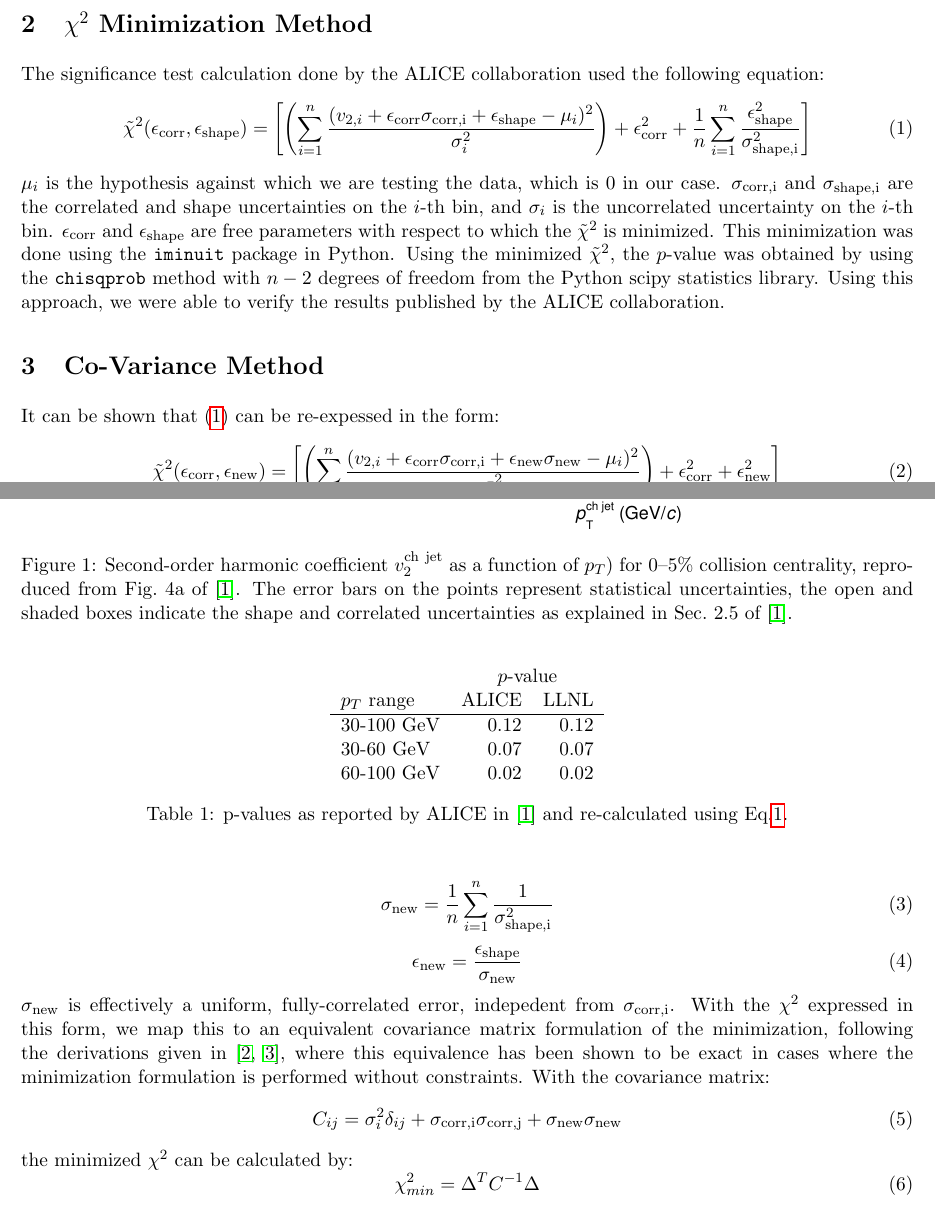
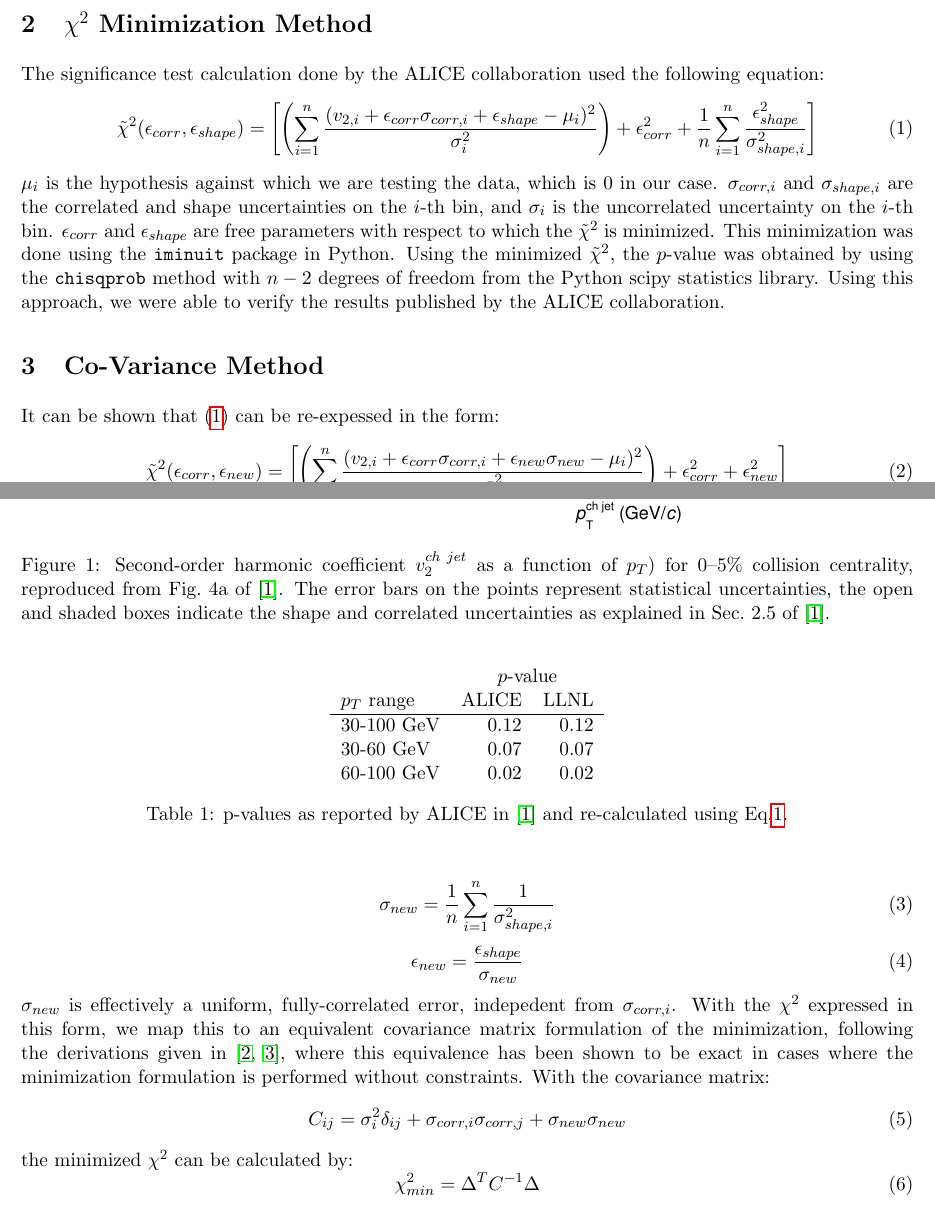
Before and after one commit to soltz/summer-2017, a LaTeX paper (systematic-error-exploration/doc/alice_jetv2/alice_jetv2_study.tex): two parts of pages 1 and 2 of 3, joined at a grey line, cut so that both start at the same text. Compiled offline with pdfLaTeX.

Commit message:
Remove unformatting in sub- and superscripts

```diff
--- a/systematic-error-exploration/doc/alice_jetv2/alice_jetv2_study.tex
+++ b/systematic-error-exploration/doc/alice_jetv2/alice_jetv2_study.tex
@@ -53,16 +53,16 @@ This work is motivated by the need to select a data format that can accommodate
     \begin{figure}[h]
 \begin{center}
         \includegraphics[width=.5\textwidth]{figures/data}
-        \caption{Second-order harmonic coefficient $v_2^{\rm ch\ jet}$ as a function of $p_T$) for 0--5\% collision centrality, reproduced from Fig.~4a of~\cite{Adam:2016ix}.  The error bars on the points represent statistical uncertainties, the open and shaded boxes indicate the shape and correlated uncertainties as explained in Sec.~2.5 of~\cite{Adam:2016ix}.}
+        \caption{Second-order harmonic coefficient $v_2^{ch\ jet}$ as a function of $p_T$) for 0--5\% collision centrality, reproduced from Fig.~4a of~\cite{Adam:2016ix}.  The error bars on the points represent statistical uncertainties, the open and shaded boxes indicate the shape and correlated uncertainties as explained in Sec.~2.5 of~\cite{Adam:2016ix}.}
         \label{fig:data}
 \end{center}
     \end{figure}
 
 The significance test calculation done by the ALICE collaboration used the following equation:
 \begin{equation}\label{eq:chisq_org}
-    \tilde{\chi}^2 (\epsilon_{\rm corr}, \epsilon_{\rm shape}) = \left[ \left( \sum_{i=1}^{n} \frac{(v_{2, i} + \epsilon_{\rm corr} \sigma_{\rm corr, i} + \epsilon_{\rm shape} - \mu_i)^2}{\sigma^2_i} \right)+ \epsilon_{\rm corr}^2 +  \frac{1}{n}\sum_{i=1}^{n} \frac{\epsilon_{\rm shape}^2}{\sigma^2_{\rm shape, i}}   \right]
+    \tilde{\chi}^2 (\epsilon_{corr}, \epsilon_{shape}) = \left[ \left( \sum_{i=1}^{n} \frac{(v_{2, i} + \epsilon_{corr} \sigma_{corr, i} + \epsilon_{shape} - \mu_i)^2}{\sigma^2_i} \right)+ \epsilon_{corr}^2 +  \frac{1}{n}\sum_{i=1}^{n} \frac{\epsilon_{shape}^2}{\sigma^2_{shape, i}}   \right]
 \end{equation}
-$\mu_i$ is the hypothesis against which we are testing the data, which is 0 in our case. $\sigma_{\rm corr, i}$ and $\sigma_{\rm shape, i}$ are the correlated and shape uncertainties on the $i$-th bin, and $\sigma_i$ is the uncorrelated uncertainty on the $i$-th bin. $\epsilon_{\rm corr}$ and $\epsilon_{\rm shape}$ are free parameters with respect to which the $\tilde{\chi}^2$ is minimized. This minimization was done using the \texttt{iminuit} package in Python. Using the minimized $\tilde{\chi}^2$, the $p$-value was obtained by using the \texttt{chisqprob} method with $n - 2$ degrees of freedom from the Python scipy statistics library. Using this approach, we were able to verify the results published by the ALICE collaboration.
+$\mu_i$ is the hypothesis against which we are testing the data, which is 0 in our case. $\sigma_{corr, i}$ and $\sigma_{shape, i}$ are the correlated and shape uncertainties on the $i$-th bin, and $\sigma_i$ is the uncorrelated uncertainty on the $i$-th bin. $\epsilon_{corr}$ and $\epsilon_{shape}$ are free parameters with respect to which the $\tilde{\chi}^2$ is minimized. This minimization was done using the \texttt{iminuit} package in Python. Using the minimized $\tilde{\chi}^2$, the $p$-value was obtained by using the \texttt{chisqprob} method with $n - 2$ degrees of freedom from the Python scipy statistics library. Using this approach, we were able to verify the results published by the ALICE collaboration.
 
 \begin{table}[h]
 \begin{center}
@@ -83,17 +83,17 @@ $p_T$ range & ALICE & LLNL \\
 
 It can be shown that (\ref{eq:chisq_org}) can be re-expessed in the form:
 \begin{equation}\label{chisq_eff}
-    \tilde{\chi}^2 (\epsilon_{\rm corr}, \epsilon_{\rm new}) = \left[ \left( \sum_{i=1}^{n} \frac{(v_{2, i} + \epsilon_{\rm corr} \sigma_{\rm corr, i} + \epsilon_{\rm new} \sigma_{\rm new} - \mu_i)^2}{\sigma^2_i} \right)+ \epsilon_{\rm corr}^2 + \epsilon_{\rm new}^2 \right]
+    \tilde{\chi}^2 (\epsilon_{corr}, \epsilon_{new}) = \left[ \left( \sum_{i=1}^{n} \frac{(v_{2, i} + \epsilon_{corr} \sigma_{corr, i} + \epsilon_{new} \sigma_{new} - \mu_i)^2}{\sigma^2_i} \right)+ \epsilon_{corr}^2 + \epsilon_{new}^2 \right]
 \end{equation}
 \begin{equation}\label{sigma_new}
-    \sigma_{\rm new} = \frac{1}{n}\sum_{i=1}^{n} \frac{1}{\sigma^2_{\rm shape, i}}
+    \sigma_{new} = \frac{1}{n}\sum_{i=1}^{n} \frac{1}{\sigma^2_{shape, i}}
 \end{equation}
 \begin{equation}\label{eps_new}
-    \epsilon_{\rm new} = \frac{\epsilon_{\rm shape}}{\sigma_{\rm new}}
+    \epsilon_{new} = \frac{\epsilon_{shape}}{\sigma_{new}}
 \end{equation}
-$\sigma_{\rm new}$ is effectively a uniform, fully-correlated error, indepedent from $\sigma_{\rm corr, i}$. With the $\chi^2$ expressed in this form, we map this to an equivalent covariance matrix formulation of the minimization, following the derivations given in~\cite{Demortier:1999aa,Gao:2014cp}, where this equivalence has been shown to be exact in cases where the minimization formulation is performed without constraints.  With the covariance matrix:
+$\sigma_{new}$ is effectively a uniform, fully-correlated error, indepedent from $\sigma_{corr, i}$. With the $\chi^2$ expressed in this form, we map this to an equivalent covariance matrix formulation of the minimization, following the derivations given in~\cite{Demortier:1999aa,Gao:2014cp}, where this equivalence has been shown to be exact in cases where the minimization formulation is performed without constraints.  With the covariance matrix:
 \begin{equation}\label{covariance_matrix}
-    C_{ij} = \sigma_i^2 \delta_{ij} + \sigma_{\rm corr, i} \sigma_{\rm corr, j} + \sigma_{\rm new} \sigma_{\rm new}
+    C_{ij} = \sigma_i^2 \delta_{ij} + \sigma_{corr, i} \sigma_{corr, j} + \sigma_{new} \sigma_{new}
 \end{equation}
 the minimized $\chi^2$ can be calculated by:
 \begin{equation}\label{cov_mat_chi2_min}
```
Also changed, not shown: systematic-error-exploration/doc/alice_jetv2/alice_jetv2_study.pdf.
